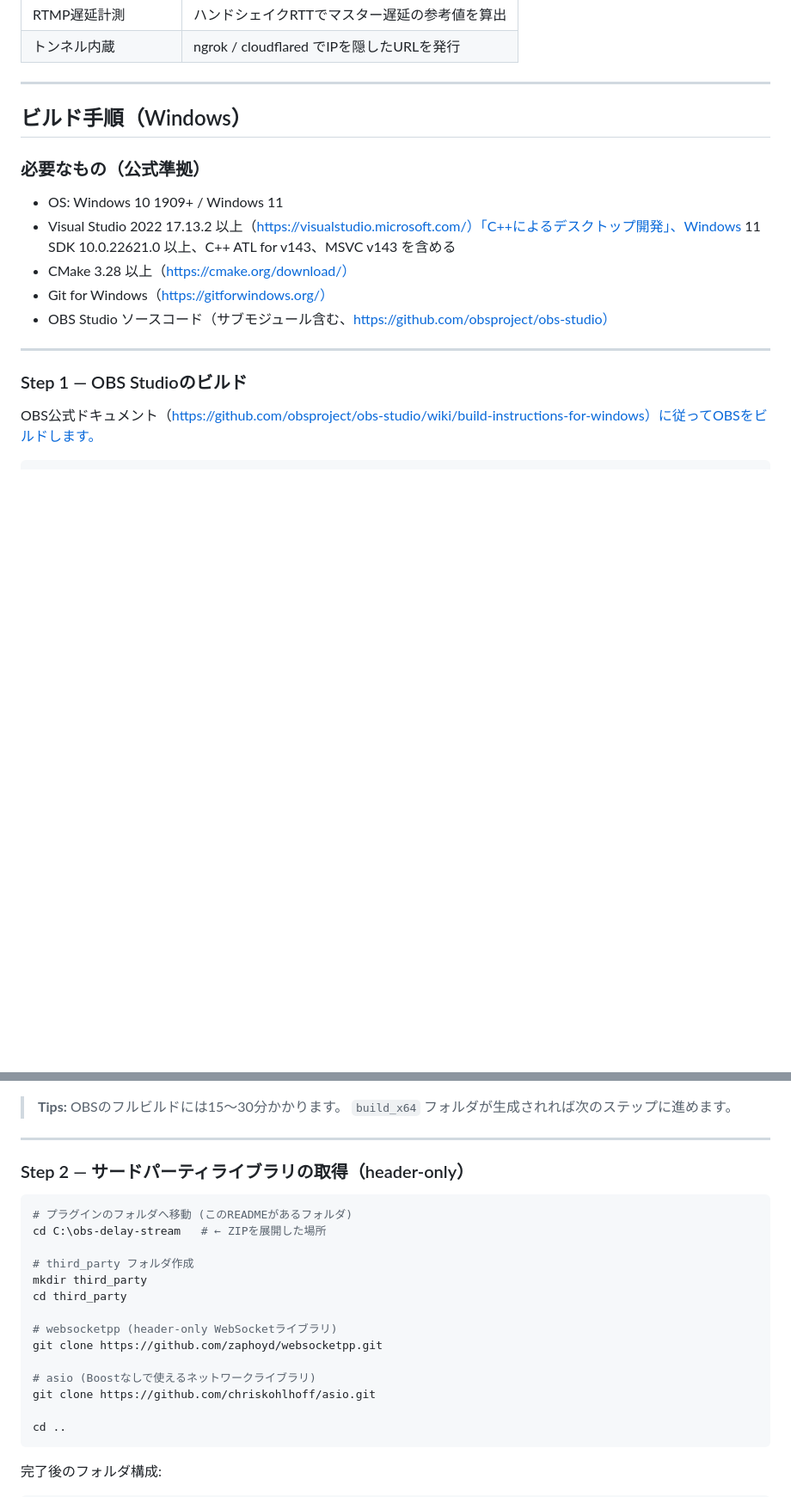
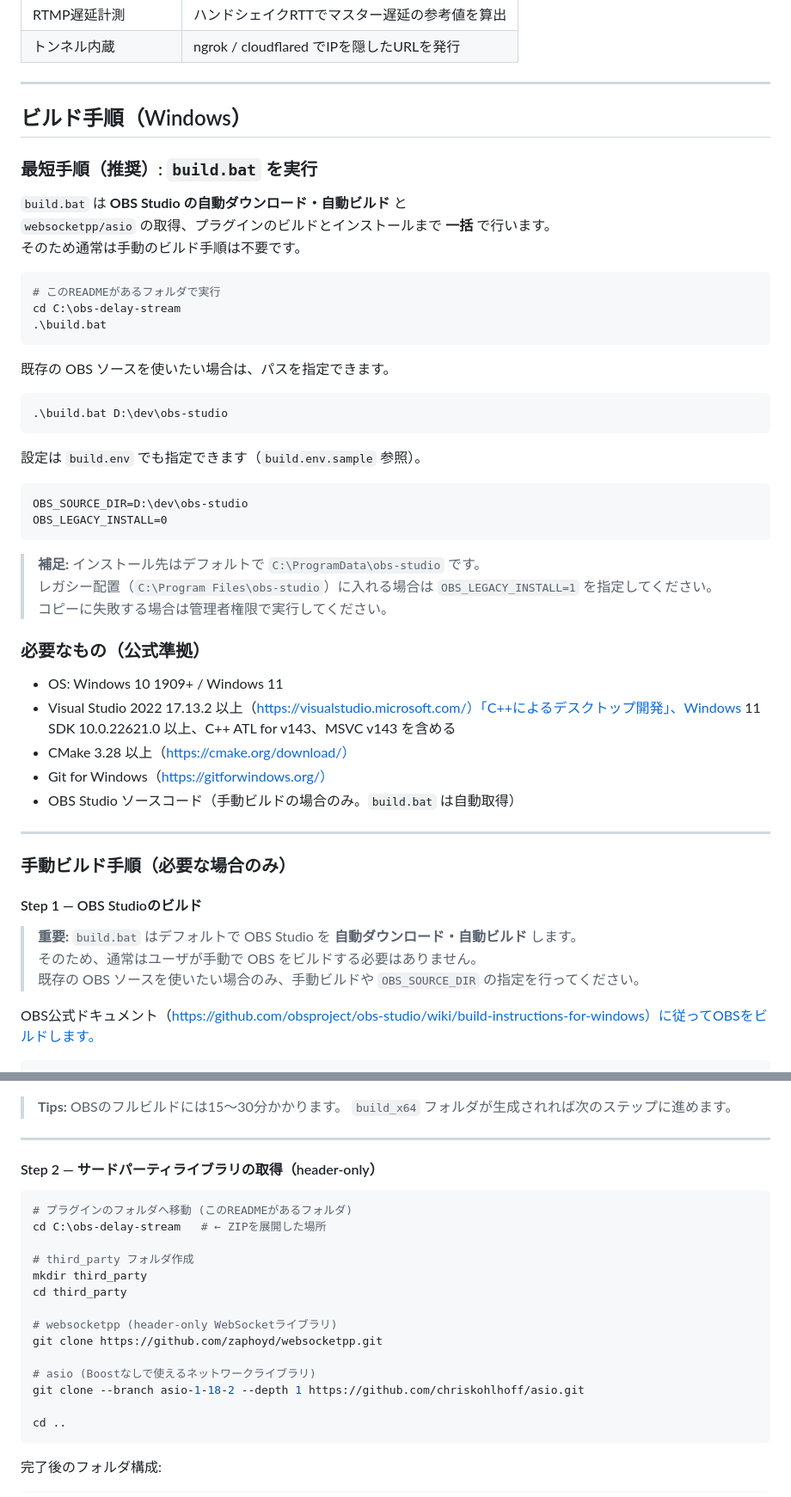
Before and after one commit to MZ1987Records/obs-delay-stream, a Markdown page: README.md, 2 parts joined by grey strips. Shown at 86% size. Rendered like a GitHub page; blank space fills up the shorter version.

Commit message:
Update README build and tunnel notes

````diff
--- a/README.md
+++ b/README.md
@@ -21,17 +21,52 @@ OBSに音声遅延 + パフォーマー向けWebSocket配信 + IP隠蔽トンネ
 
 ## ビルド手順（Windows）
 
+### 最短手順（推奨）: `build.bat` を実行
+
+`build.bat` は **OBS Studio の自動ダウンロード・自動ビルド** と
+`websocketpp/asio` の取得、プラグインのビルドとインストールまで **一括** で行います。
+そのため通常は手動のビルド手順は不要です。
+
+```powershell
+# このREADMEがあるフォルダで実行
+cd C:\obs-delay-stream
+.\build.bat
+```
+
+既存の OBS ソースを使いたい場合は、パスを指定できます。
+
+```powershell
+.\build.bat D:\dev\obs-studio
+```
+
+設定は `build.env` でも指定できます（`build.env.sample` 参照）。
+
+```
+OBS_SOURCE_DIR=D:\dev\obs-studio
+OBS_LEGACY_INSTALL=0
+```
+
+> **補足:** インストール先はデフォルトで `C:\ProgramData\obs-studio` です。
+> レガシー配置（`C:\Program Files\obs-studio`）に入れる場合は `OBS_LEGACY_INSTALL=1` を指定してください。
+> コピーに失敗する場合は管理者権限で実行してください。
+
 ### 必要なもの（公式準拠）
 
 - OS: Windows 10 1909+ / Windows 11
 - Visual Studio 2022 17.13.2 以上（https://visualstudio.microsoft.com/）「C++によるデスクトップ開発」、Windows 11 SDK 10.0.22621.0 以上、C++ ATL for v143、MSVC v143 を含める
 - CMake 3.28 以上（https://cmake.org/download/）
 - Git for Windows（https://gitforwindows.org/）
-- OBS Studio ソースコード（サブモジュール含む、https://github.com/obsproject/obs-studio）
+- OBS Studio ソースコード（手動ビルドの場合のみ。`build.bat` は自動取得）
 
 ---
 
-### Step 1 — OBS Studioのビルド
+### 手動ビルド手順（必要な場合のみ）
+
+#### Step 1 — OBS Studioのビルド
+
+> **重要:** `build.bat` はデフォルトで OBS Studio を **自動ダウンロード・自動ビルド** します。
+> そのため、通常はユーザが手動で OBS をビルドする必要はありません。
+> 既存の OBS ソースを使いたい場合のみ、手動ビルドや `OBS_SOURCE_DIR` の指定を行ってください。
 
 OBS公式ドキュメント（https://github.com/obsproject/obs-studio/wiki/build-instructions-for-windows）に従ってOBSをビルドします。
 
@@ -56,7 +91,7 @@ cmake --build --preset windows-x64 --config RelWithDebInfo
 
 ---
 
-### Step 2 — サードパーティライブラリの取得（header-only）
+#### Step 2 — サードパーティライブラリの取得（header-only）
 
 ```powershell
 # プラグインのフォルダへ移動 (このREADMEがあるフォルダ)
@@ -70,7 +105,7 @@ cd third_party
 git clone https://github.com/zaphoyd/websocketpp.git
 
 # asio (Boostなしで使えるネットワークライブラリ)
-git clone https://github.com/chriskohlhoff/asio.git
+git clone --branch asio-1-18-2 --depth 1 https://github.com/chriskohlhoff/asio.git
 
 cd ..
 ```
````
Also changed, not shown: other parts of README.md (+8 -5 lines).
